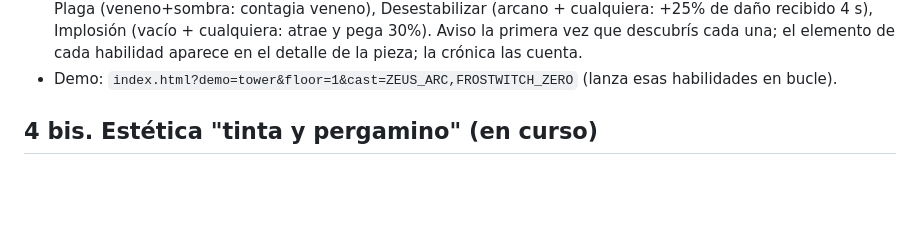
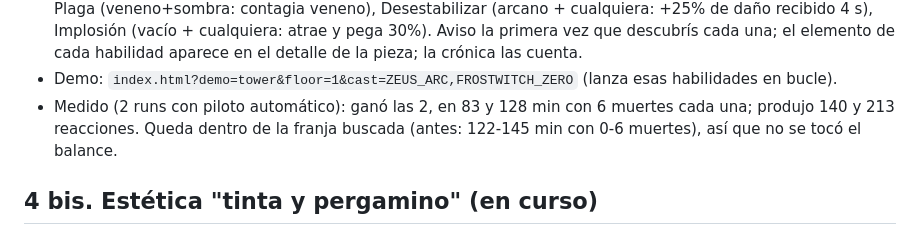
Before and after one commit to matiaslcsm-rgb/custon-hero-chaos, a Markdown page: docs/ROGUELIKE.md, the part around the change. Drawn GitHub-style; blank space fills up the shorter version.

Commit message:
ROGUELIKE: medición con reacciones elementales
Co-Authored-By: Claude Opus 5.5 <noreply@anthropic.com>

```diff
--- a/docs/ROGUELIKE.md
+++ b/docs/ROGUELIKE.md
@@ -279,6 +279,8 @@ elementales de Magicka / Divinity / Genshin. Código: `js/fxSkills.js`.
   (arcano + cualquiera: +25% de daño recibido 4 s), Implosión (vacío + cualquiera: atrae y pega 30%). Aviso la primera
   vez que descubrís cada una; el elemento de cada habilidad aparece en el detalle de la pieza; la crónica las cuenta.
 - Demo: `index.html?demo=tower&floor=1&cast=ZEUS_ARC,FROSTWITCH_ZERO` (lanza esas habilidades en bucle).
+- Medido (2 runs con piloto automático): ganó las 2, en 83 y 128 min con 6 muertes cada una; produjo 140 y 213
+  reacciones. Queda dentro de la franja buscada (antes: 122-145 min con 0-6 muertes), así que no se tocó el balance.
 
 ## 4 bis. Estética "tinta y pergamino" (en curso)
 Pedido del usuario con referencias de ilustraciones de caballeros en tinta (líneas negras gruesas, colores planos
```
